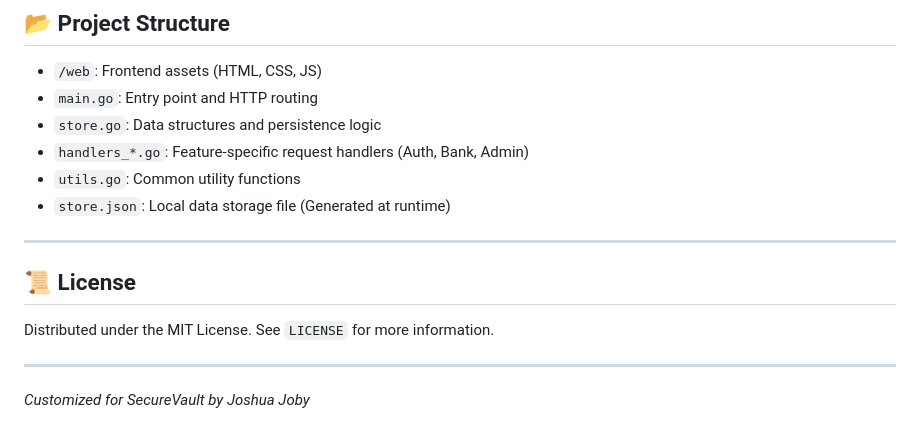
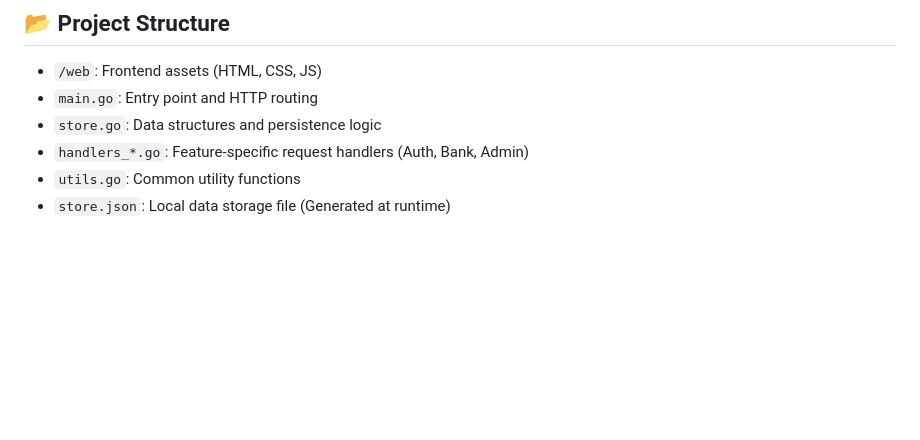
Before and after one commit to joshuajoby/SecureVault, a Markdown page: README.md, the part around the change. Drawn GitHub-style; blank space fills up the shorter version.

```diff
--- a/README.md
+++ b/README.md
@@ -90,13 +90,3 @@ docker-compose up --build
 - `handlers_*.go`: Feature-specific request handlers (Auth, Bank, Admin)
 - `utils.go`: Common utility functions
 - `store.json`: Local data storage file (Generated at runtime)
-
----
-
-## 📜 License
-
-Distributed under the MIT License. See `LICENSE` for more information.
-
----
-
-*Customized for SecureVault by Joshua Joby*
```
